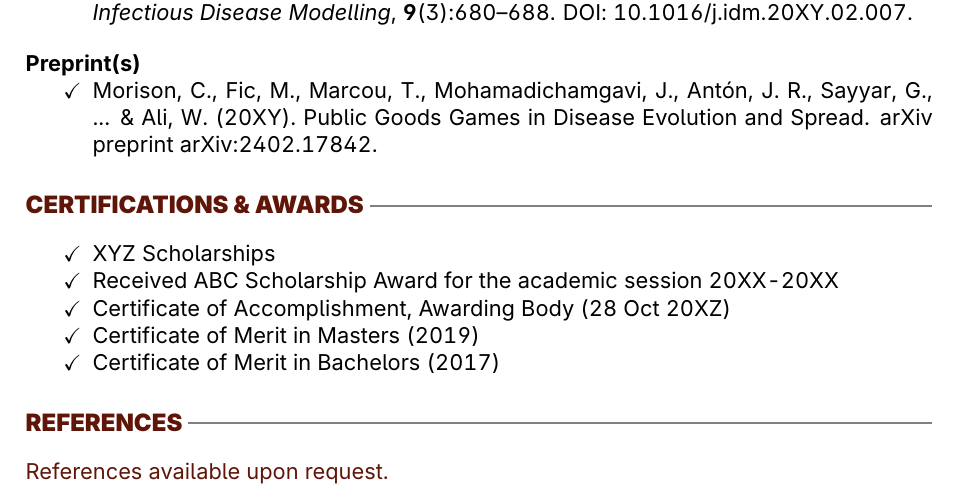
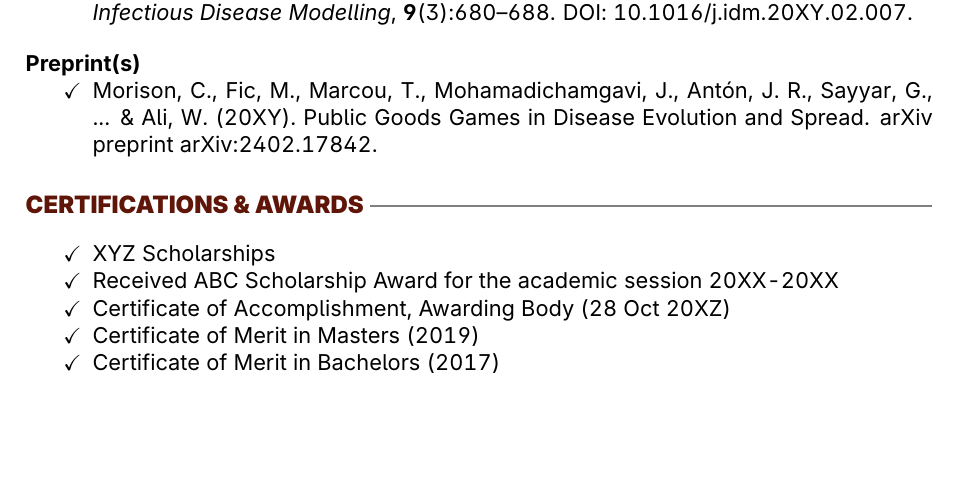
Before and after one commit to mirceapop89/cv-latex, a LaTeX document (main.tex): part of page 3 of 3, cut so that both start at the same text, the shorter picture padded with empty space. Compiled offline with pdfLaTeX.

Commit message:
removed references section

```diff
--- a/main.tex
+++ b/main.tex
@@ -296,6 +296,4 @@
     %==============
     %==============
     %==============
-    \section{References}
-    \textcolor{Sepia}{References available upon request.}
     \end{document}
```
